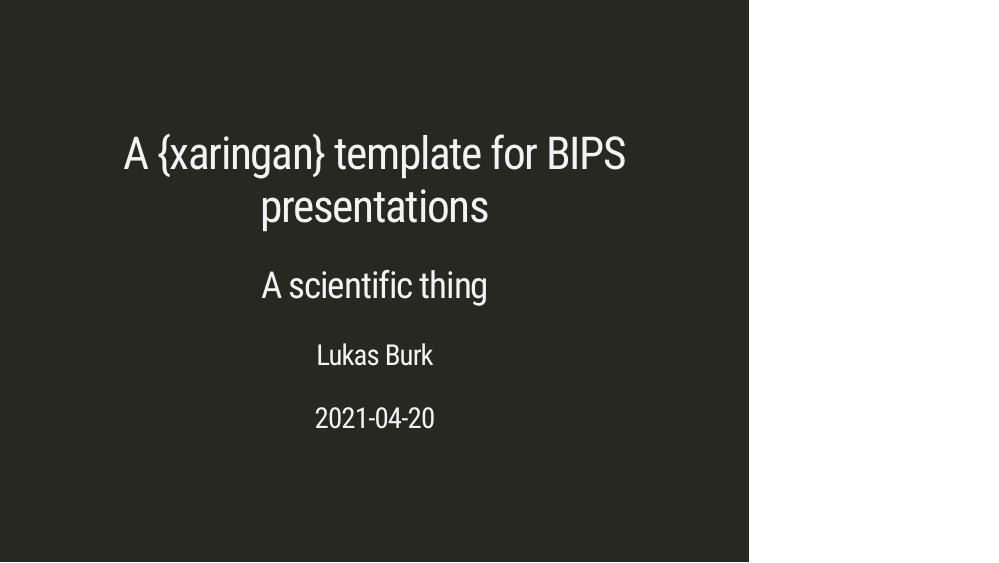
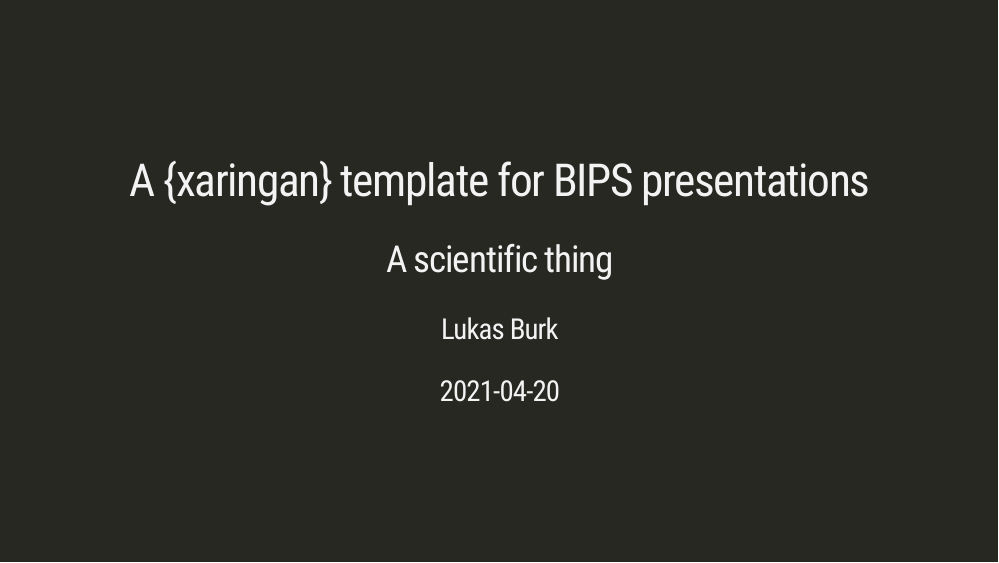
Before and after one commit to bips-hb/bipsdown, an R Markdown document (docs/bips-xaringan/bips-xaringan.Rmd): page 1 of 22. Rendered offline with R 4.5, knitr and Pandoc, with nearby package versions; the slides are laid out offline by our stand-in for remark.js, each with all of its steps uncovered, in fonts that may differ from those the slides ask for, and without slide numbers, shadows or browser add-ons; some code elsewhere in the file could not run offline; a font, style sheet, LaTeX package, included part or bibliography that could not be used is replaced or left out; common packages that the code uses without loading them are loaded.

Commit message:
Update example presentation

```diff
--- a/docs/bips-xaringan/bips-xaringan.Rmd
+++ b/docs/bips-xaringan/bips-xaringan.Rmd
@@ -12,7 +12,7 @@
       highlightLines: true
       countIncrementalSlides: false
       slideNumberFormat: "%current%"
-      # ratio: "16:9"
+      ratio: "16:9"
 ---
 
 layout: true
```
Also changed, not shown: 2 other files.
